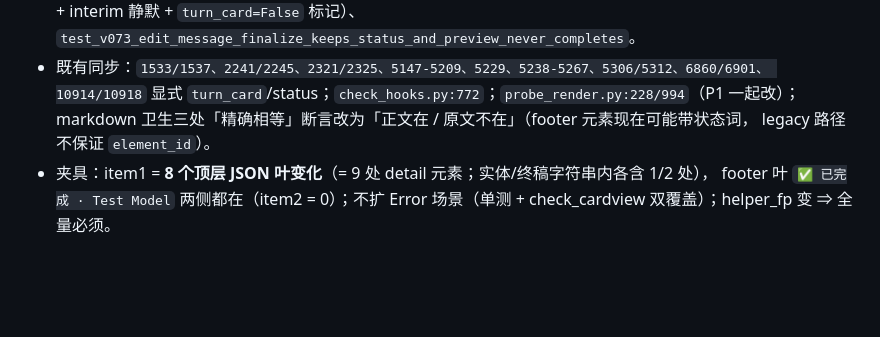
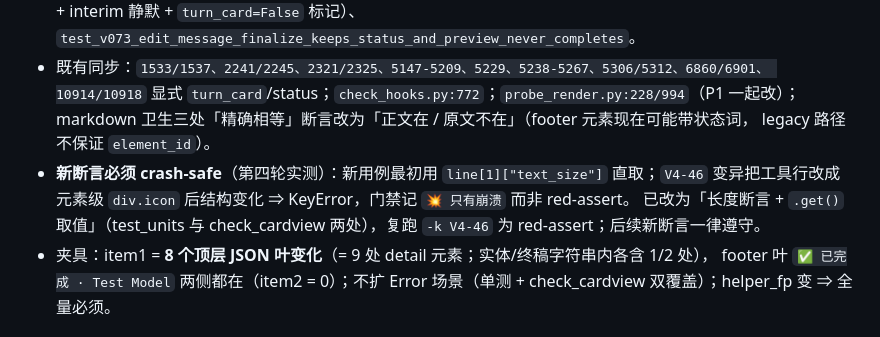
Before and after one commit to zayn-0101/LarkDeck, a Markdown page: docs/plan-v0.7.3.md, the part around the change. Drawn GitHub-style; blank space fills up the shorter version.

Commit message:
docs(plan): v0.7.3 §6.12.4 新断言必须 crash-safe（V4-46 实录：KeyError 假红已修）

```diff
--- a/docs/plan-v0.7.3.md
+++ b/docs/plan-v0.7.3.md
@@ -630,6 +630,10 @@ CardKit **seed 建卡**不受影响（结构建卡定死、之后还要写元素
   10914/10918` 显式 `turn_card`/status；`check_hooks.py:772`；`probe_render.py:228/994`（P1 一起改）；
   markdown 卫生三处「精确相等」断言改为「正文在 / 原文不在」（footer 元素现在可能带状态词，
   legacy 路径不保证 `element_id`）。
+* **新断言必须 crash-safe**（第四轮实测）：新用例最初用 `line[1]["text_size"]` 直取；`V4-46`
+  变异把工具行改成元素级 `div.icon` 后结构变化 ⇒ KeyError，门禁记 `💥 只有崩溃` 而非 red-assert。
+  已改为「长度断言 + `.get()` 取值」（test_units 与 check_cardview 两处），复跑 `-k V4-46` 为
+  red-assert；后续新断言一律遵守。
 * 夹具：item1 = **8 个顶层 JSON 叶变化**（= 9 处 detail 元素；实体/终稿字符串内各含 1/2 处），
   footer 叶 `✅ 已完成 · Test Model` 两侧都在（item2 = 0）；不扩 Error 场景（单测 + check_cardview
   双覆盖）；helper_fp 变 ⇒ 全量必须。
```
